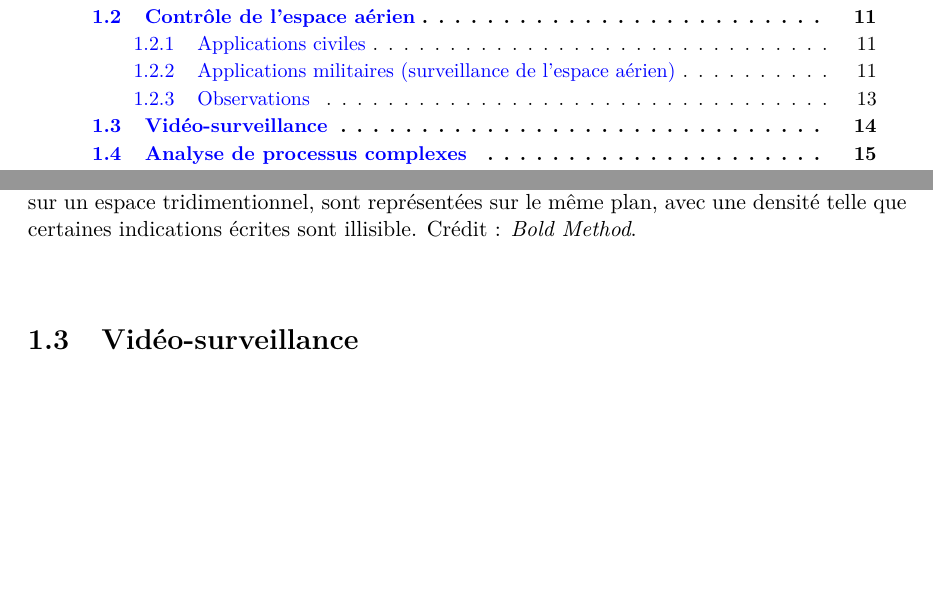
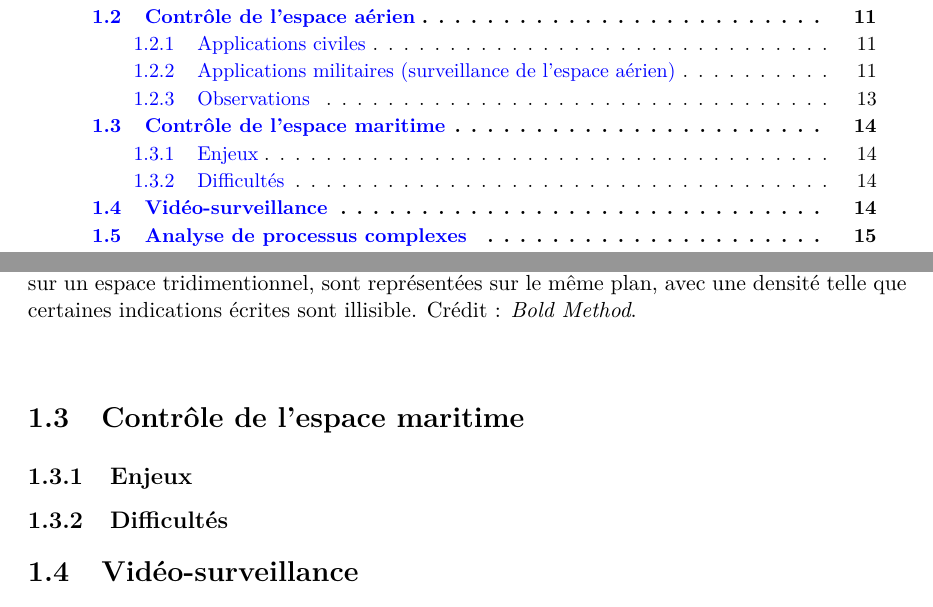
Before and after one commit to Lexoka/18071989, a LaTeX thesis (these.tex, which reads chapitre1.tex): two parts of pages 9 and 14 of 60, joined at a grey line, cut so that both start at the same text, the shorter picture padded with empty space. Compiled offline with pdfLaTeX.

Commit message:
mare nostrum

```diff
--- a/chapitre1.tex
+++ b/chapitre1.tex
@@ -67,6 +67,10 @@
 		\caption{Écran de contrôle du trafic aérien. Toutes les informations, qui portent pourtant sur un espace tridimentionnel, sont représentées sur le même plan, avec une densité telle que certaines indications écrites sont illisible. Crédit : \emph{Bold Method}.}
 		\label{fig:airtraffic}
 	\end{figure}
+
+	\section{Contrôle de l'espace maritime}
+	\subsection{Enjeux}
+	\subsection{Difficultés}
 
 	\section{Vidéo-surveillance}
 	La vidéo-surveillance s'applique aussi bien aux foules dans les lieux publics ou sensibles qu'à la voirie, où peuvent circuler des véhicules de types divers. Un agent de sécurité en charge de visionner un flux de vidéo-surveillance pourrait avoir à sélectionner une personne, par exemple pour obtenir des informations sur celle-ci grâce à la reconnaissance faciale, ou un véhicule, pour les mêmes raisons, par exemple grâce à sa plaque d'immatriculation. Quelle que soit la nature de la cible, sa sélection pourrait avoir pour but de zoomer dessus, de verrouiller une caméra robotisée afin qu'elle la suive, ou de la désigner à des forces de sécurité sur le terrain pour qu'elles interviennent physiquement.
```
Also changed, not shown: 9 other files.
